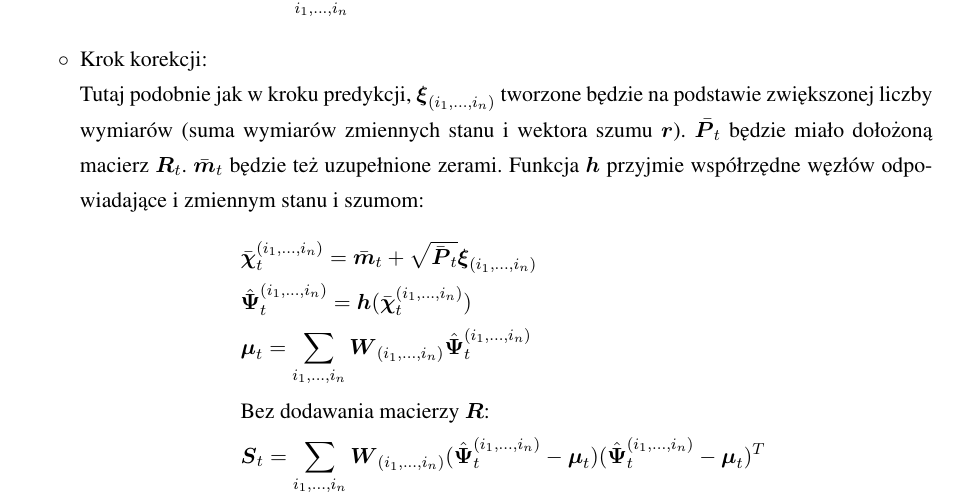
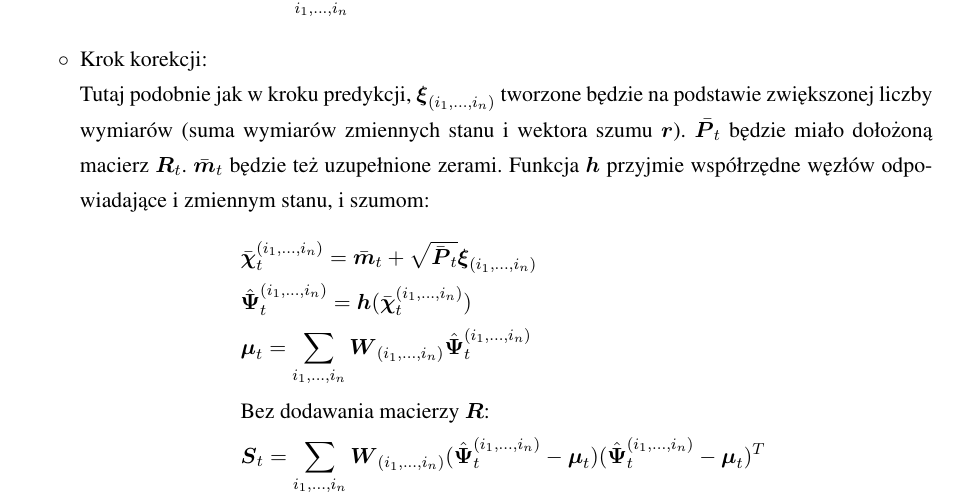
Before and after one commit to jaqb1996/praca-mgr, a LaTeX thesis (praca.tex, which reads algorytmy.tex): part of page 20 of 20, cut so that both start at the same text. Compiled offline with pdfLaTeX.

Commit message:
Poprawki

```diff
--- a/algorytmy.tex
+++ b/algorytmy.tex
@@ -341,7 +341,7 @@ Filtr dla szumu nieaddytywnego (do zweryfikowania):
 	&\bar{\boldsymbol{P}_t}=\sum_{i_1,\dots,i_n} \boldsymbol{W}_{(i_1, \dots, i_n)}(\hat{\boldsymbol{\chi}}^{(i_1, \dots, i_n)}_{t} - \bar{\boldsymbol{m}_t})(\hat{\boldsymbol{\chi}}^{(i_1, \dots, i_n)}_{t} - \bar{\boldsymbol{m}_t})^T
 	\end{align}
 	\item[$\circ$] Krok korekcji:\\
-	Tutaj podobnie jak w kroku predykcji, $\boldsymbol{\xi}_{(i_1, \dots, i_n)}$ tworzone będzie na podstawie zwiększonej liczby wymiarów (suma wymiarów zmiennych stanu i~wektora szumu $\boldsymbol{r}$). $\bar{\boldsymbol{P}_t}$ będzie miało dołożoną macierz $\boldsymbol{R}_{t}$. $\bar{\boldsymbol{m}}_{t}$ będzie też uzupełnione zerami. Funkcja $\boldsymbol{h}$ przyjmie współrzędne węzłów odpowiadające i zmiennym stanu i szumom:
+	Tutaj podobnie jak w kroku predykcji, $\boldsymbol{\xi}_{(i_1, \dots, i_n)}$ tworzone będzie na podstawie zwiększonej liczby wymiarów (suma wymiarów zmiennych stanu i~wektora szumu $\boldsymbol{r}$). $\bar{\boldsymbol{P}_t}$ będzie miało dołożoną macierz $\boldsymbol{R}_{t}$. $\bar{\boldsymbol{m}}_{t}$ będzie też uzupełnione zerami. Funkcja $\boldsymbol{h}$ przyjmie współrzędne węzłów odpowiadające i zmiennym stanu, i szumom:
 	\begin{align} \label{eq:GHKFNonAdditiveCorrection}
 	&\bar{\boldsymbol{\chi}}^{(i_1, \dots, i_n)}_{t} = \bar{\boldsymbol{m}}_{t} + \sqrt{\bar{\boldsymbol{P}}_{t}} \boldsymbol{\xi}_{(i_1, \dots, i_n)} \nonumber \\
 	&\hat{\boldsymbol{\Psi}}^{(i_1, \dots, i_n)}_{t} = \boldsymbol{h}(\bar{\boldsymbol{\chi}}^{(i_1, \dots, i_n)}_{t}) \nonumber \\
```
Also changed, not shown: praca.pdf.
